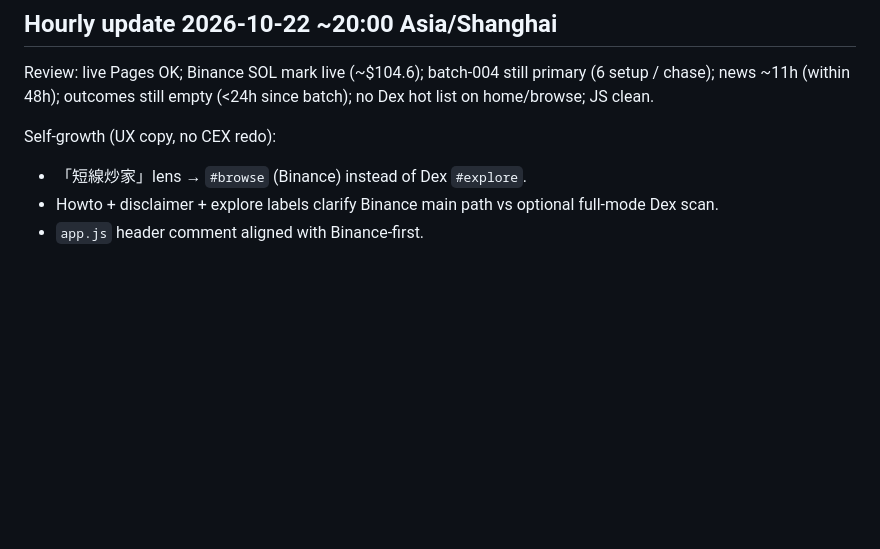
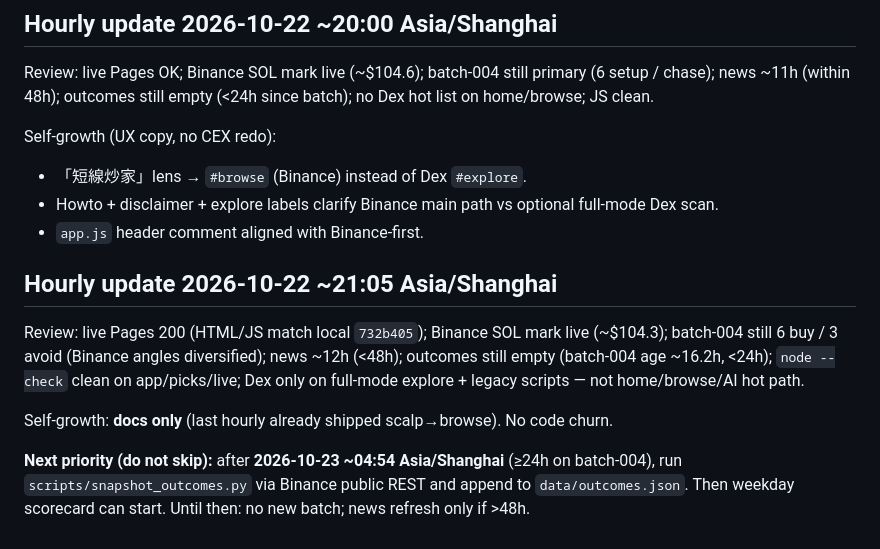
Before and after one commit to coderCyFl/meme-coin-explorer, a Markdown page: IMPROVEMENTS.md, the part around the change. GitHub-like rendering; blank space fills up the shorter version.

Commit message:
docs: hourly review — next outcomes snapshot after 24h
Record 21:05 Asia/Shanghai short-cycle findings; site stable,
no code change. Flag batch-004 ≥24h outcomes run as next priority.

```diff
--- a/IMPROVEMENTS.md
+++ b/IMPROVEMENTS.md
@@ -57,3 +57,10 @@ Self-growth (UX copy, no CEX redo):
 - 「短線炒家」lens → `#browse` (Binance) instead of Dex `#explore`.
 - Howto + disclaimer + explore labels clarify Binance main path vs optional full-mode Dex scan.
 - `app.js` header comment aligned with Binance-first.
+
+## Hourly update 2026-10-22 ~21:05 Asia/Shanghai
+Review: live Pages 200 (HTML/JS match local `732b405`); Binance SOL mark live (~$104.3); batch-004 still 6 buy / 3 avoid (Binance angles diversified); news ~12h (<48h); outcomes still empty (batch-004 age ~16.2h, <24h); `node --check` clean on app/picks/live; Dex only on full-mode explore + legacy scripts — not home/browse/AI hot path.
+
+Self-growth: **docs only** (last hourly already shipped scalp→browse). No code churn.
+
+**Next priority (do not skip):** after **2026-10-23 ~04:54 Asia/Shanghai** (≥24h on batch-004), run `scripts/snapshot_outcomes.py` via Binance public REST and append to `data/outcomes.json`. Then weekday scorecard can start. Until then: no new batch; news refresh only if >48h.
```
